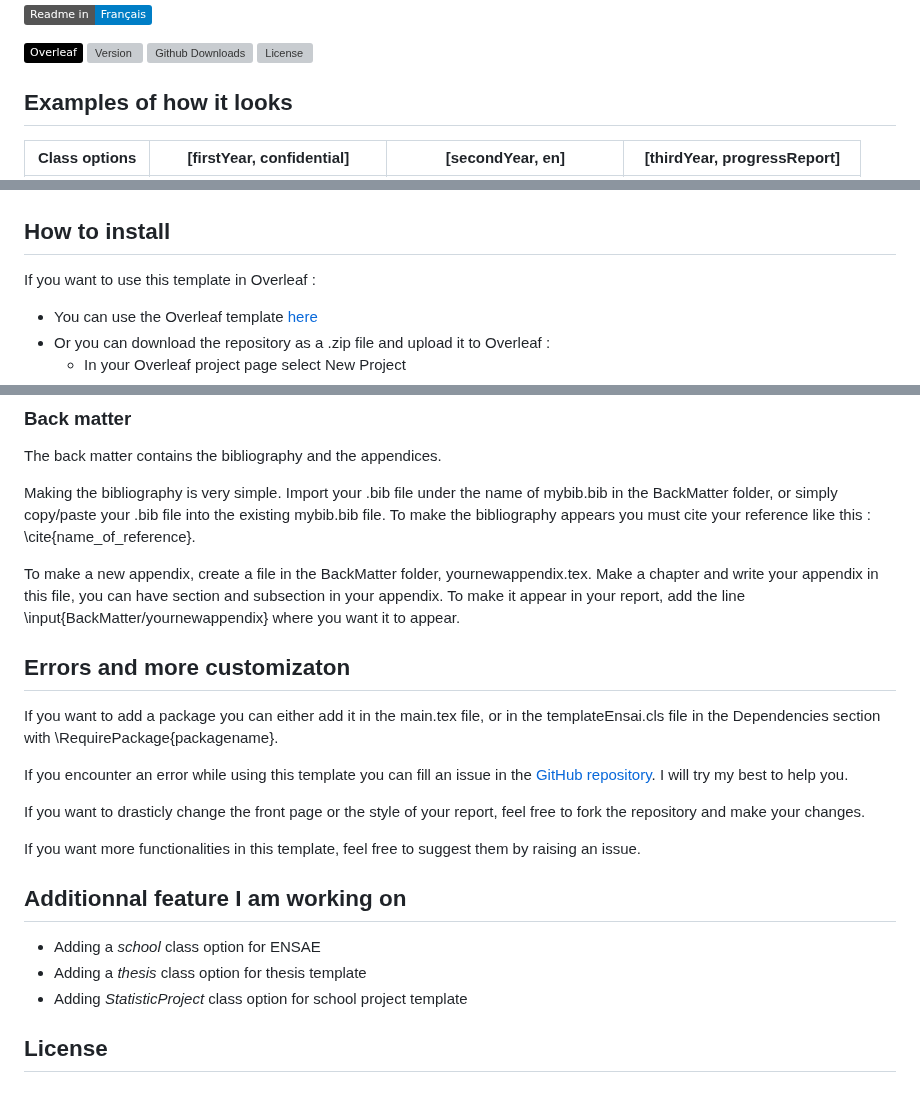
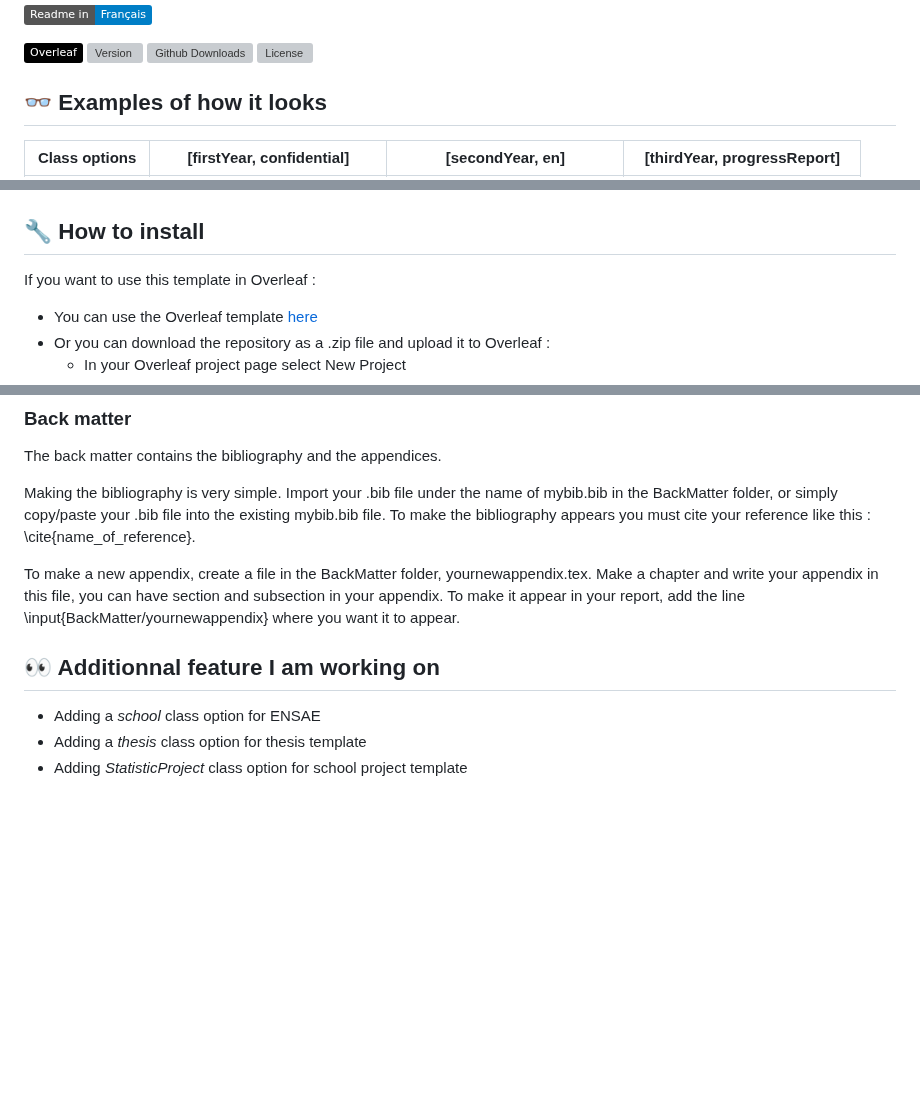
Before and after one commit to Lui5ito/EnsaiTemplates, a Markdown page: README.md, 3 parts joined by grey strips. Rendered like a GitHub page; badges without logos; blank space fills up the shorter version; grey boxes are pictures that could not be loaded.

```diff
--- a/README.md
+++ b/README.md
@@ -9,12 +9,12 @@ This is a LaTeX template for ENSAI's student to help them write their internship
 [![Github Downloads](https://img.shields.io/github/downloads/Lui5ito/EnsaiTemplates/total.svg)]()
 [![License](https://img.shields.io/github/license/Lui5ito/EnsaiTemplates.svg)]()
 
-## Examples of how it looks
+## :eyeglasses: Examples of how it looks
 | Class options | [firstYear, confidential]  | [secondYear, en]| [thirdYear, progressReport] |
 |--------------|--------------|-----------|------------|
 | How it looks | <img src="https://github.com/Lui5ito/EnsaiTemplates/blob/main/Examples/example_firstYear_confidential.png" width="210" height="297" /> | <img src="https://github.com/Lui5ito/EnsaiTemplates/blob/main/Examples/example_secondYear_en.png" width="210" height="297" />      | <img src="https://github.com/Lui5ito/EnsaiTemplates/blob/main/Examples/example_thirdYear_progressReport.png" width="210" height="297" />        |
 
-## How to install
+## :wrench: How to install
 
 If you want to use this template in Overleaf :
 - You can use the Overleaf template [here]()
@@ -79,22 +79,9 @@ Making the bibliography is very simple. Import your .bib file under the name of
 
 To make a new appendix, create a file in the BackMatter folder, yournewappendix.tex. Make a chapter and write your appendix in this file, you can have section and subsection in your appendix. To make it appear in your report, add the line \input{BackMatter/yournewappendix} where you want it to appear.
 
-## Errors and more customizaton
 
-If you want to add a package you can either add it in the main.tex file, or in the templateEnsai.cls file in the Dependencies section with \RequirePackage{packagename}.
-
-If you encounter an error while using this template you can fill an issue in the [GitHub repository](). I will try my best to help you.
-
-If you want to drasticly change the front page or the style of your report, feel free to fork the repository and make your changes.
-
-If you want more functionalities in this template, feel free to suggest them by raising an issue.
-
-
-## Additionnal feature I am working on
+## 👀 Additionnal feature I am working on
 
 - Adding a *school* class option for ENSAE
 - Adding a *thesis* class option for thesis template
 - Adding *StatisticProject* class option for school project template
-
-
-## License
```
Also changed, not shown: other parts of README.md (+1 -1 lines).
